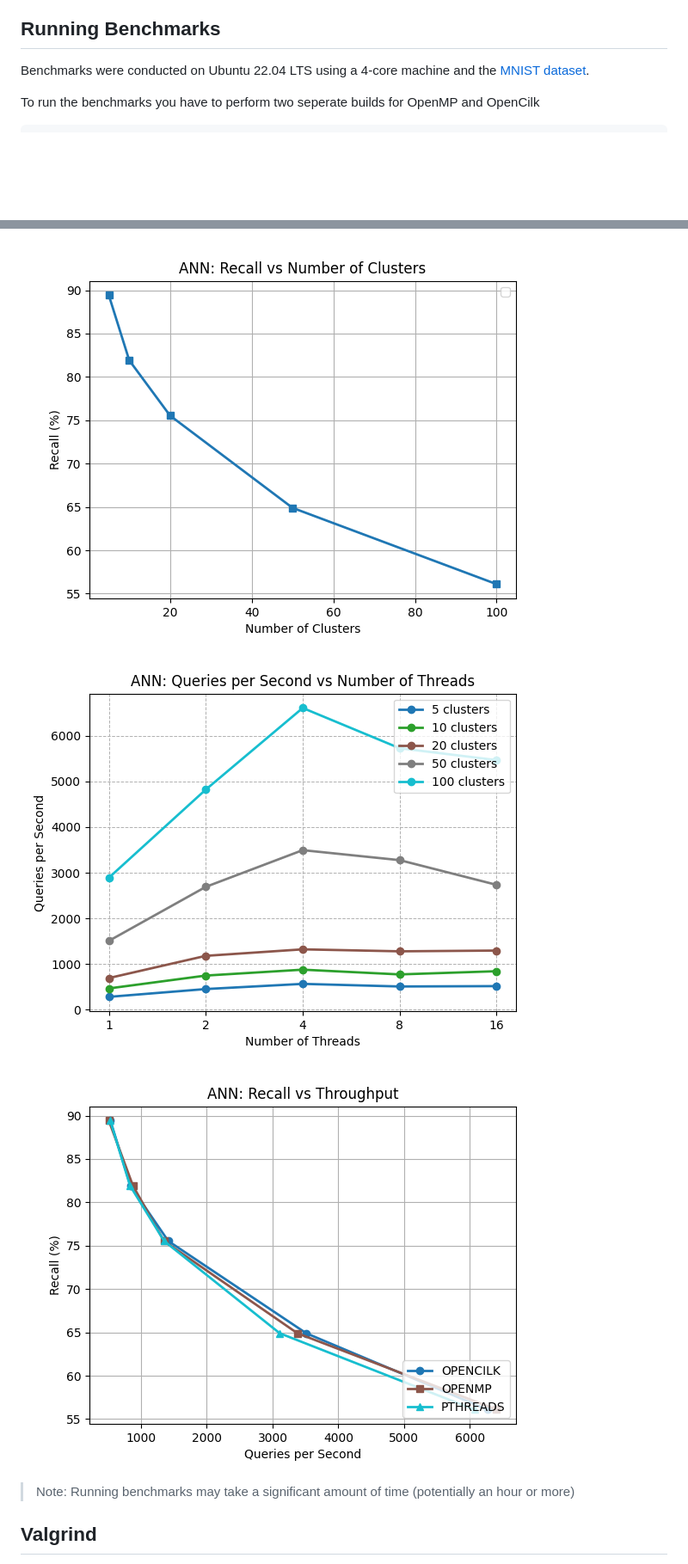
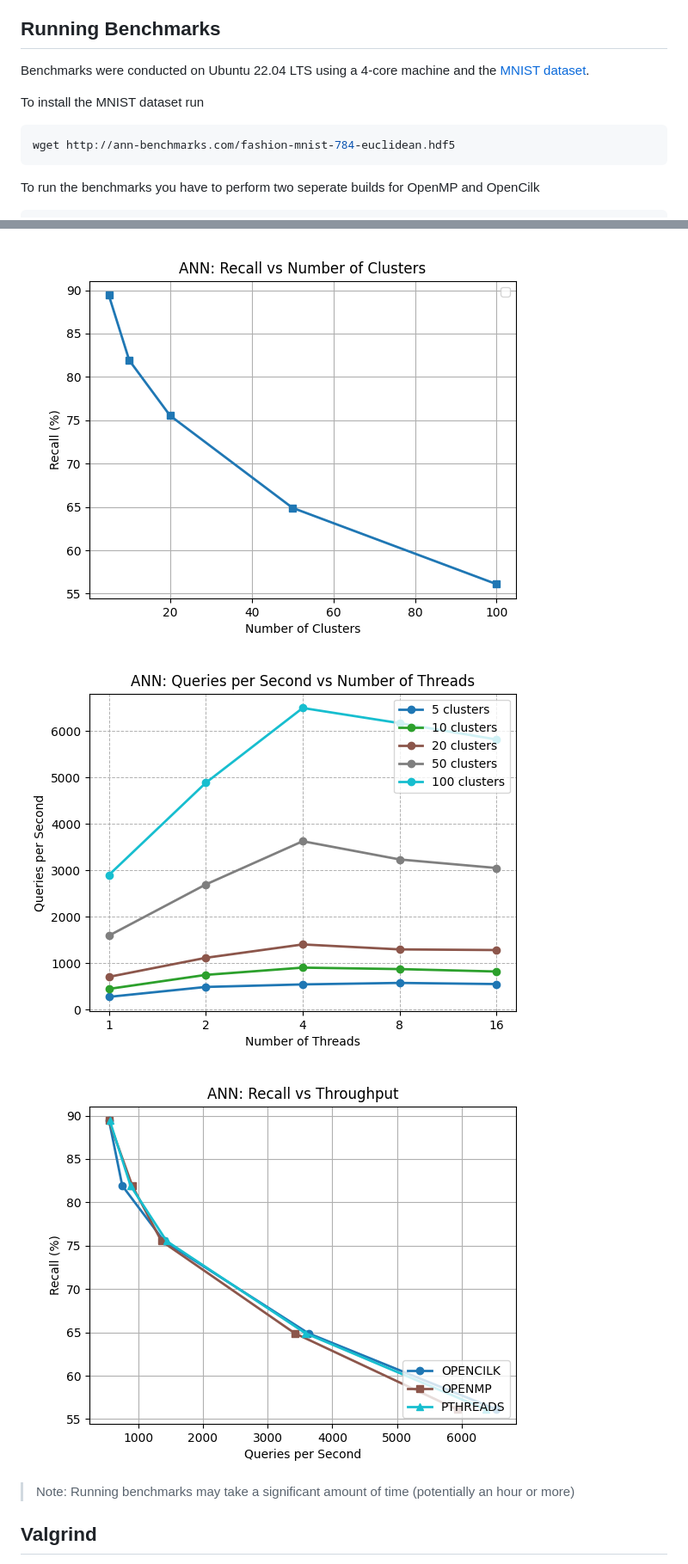
Before and after one commit to georrous6/a2a-ann, a Markdown page: README.md, 2 parts joined by grey strips. Shown: that part at 86% size. GitHub-like rendering; pictures changed too: docs/figures/ann_recall_vs_throughput.png, docs/figures/ann_throughput_vs_threads.png; blank space fills up the shorter version.

````diff
--- a/README.md
+++ b/README.md
@@ -157,6 +159,11 @@ verify the correctness of the implementation.
 Benchmarks were conducted on Ubuntu 22.04 LTS using a 4-core machine and the
 [MNIST dataset](https://github.com/erikbern/ann-benchmarks).
 
+To install the MNIST dataset run
+```bash
+wget http://ann-benchmarks.com/fashion-mnist-784-euclidean.hdf5
+```
+
 To run the benchmarks you have to perform two seperate builds for OpenMP and OpenCilk
 ```bash
 CC=gcc cmake -S . -B build_openmp -DCMAKE_BUILD_TYPE=Debug
````
Also changed, not shown: other parts of README.md (+3 -0 lines), docs/figures/knn_throughput_vs_threads.png, 5 other files.
